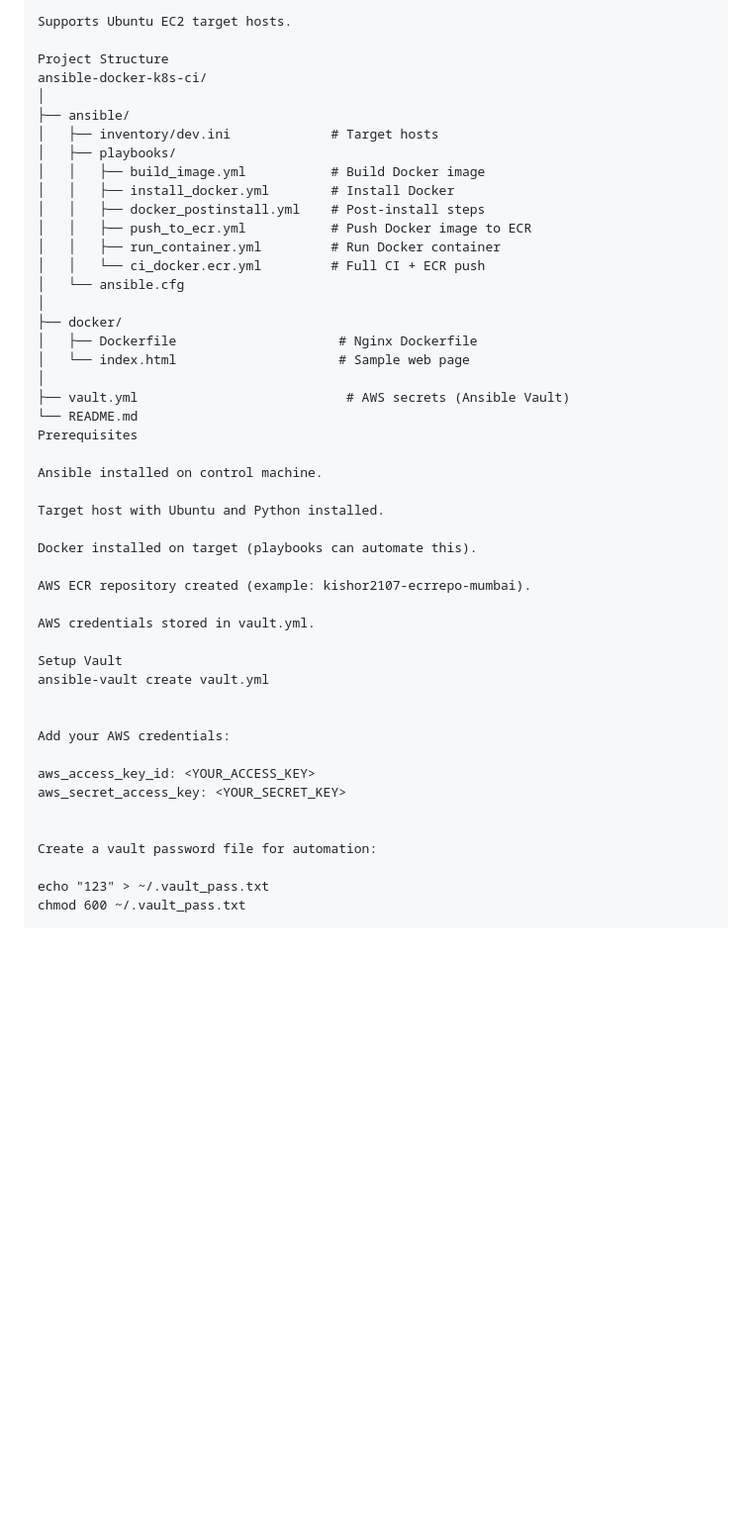
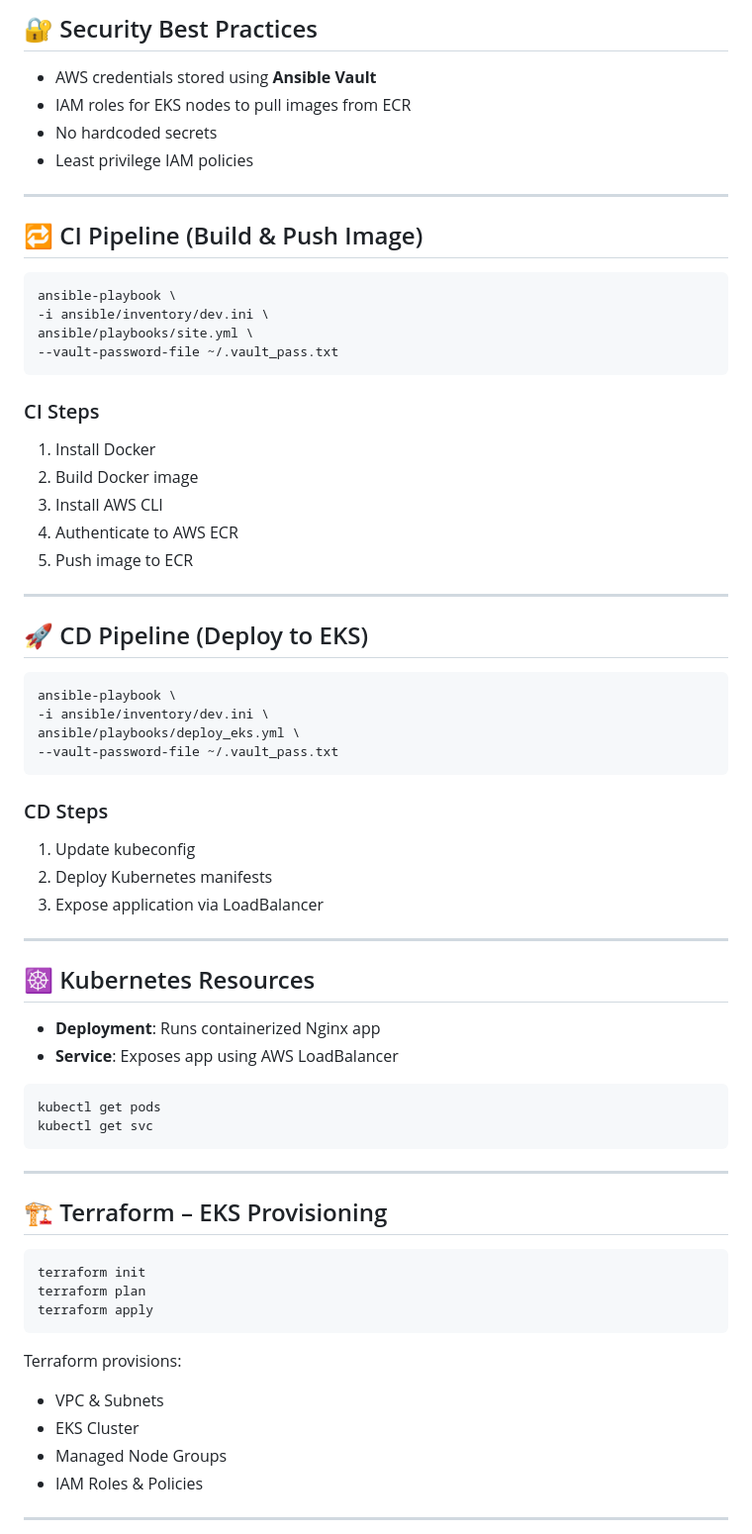
Before and after one commit to kishorpatil2107/ansible-docker-k8s-ci, a Markdown page: README.md, the part around one of its changes. Shown at 99% size. Rendered like a GitHub page; blank space fills up the shorter version.

Commit message:
updated READM.md

````diff
--- a/README.md
+++ b/README.md
@@ -44,50 +75,67 @@ Log in to AWS ECR, tag, and push images.
 
-Supports Ubuntu EC2 target hosts.
+## 🔐 Security Best Practices
+- AWS credentials stored using **Ansible Vault**
+- IAM roles for EKS nodes to pull images from ECR
+- No hardcoded secrets
+- Least privilege IAM policies
 
-Project Structure
-ansible-docker-k8s-ci/
-│
-├── ansible/
-│   ├── inventory/dev.ini             # Target hosts
-│   ├── playbooks/
-│   │   ├── build_image.yml           # Build Docker image
-│   │   ├── install_docker.yml        # Install Docker
-│   │   ├── docker_postinstall.yml    # Post-install steps
-│   │   ├── push_to_ecr.yml           # Push Docker image to ECR
-│   │   ├── run_container.yml         # Run Docker container
-│   │   └── ci_docker.ecr.yml         # Full CI + ECR push
-│   └── ansible.cfg
-│
-├── docker/
-│   ├── Dockerfile                     # Nginx Dockerfile
-│   └── index.html                     # Sample web page
-│
-├── vault.yml                           # AWS secrets (Ansible Vault)
-└── README.md
-Prerequisites
+---
 
-Ansible installed on control machine.
+## 🔁 CI Pipeline (Build & Push Image)
+```bash
+ansible-playbook \
+-i ansible/inventory/dev.ini \
+ansible/playbooks/site.yml \
+--vault-password-file ~/.vault_pass.txt
+```
 
-Target host with Ubuntu and Python installed.
+### CI Steps
+1. Install Docker
+2. Build Docker image
+3. Install AWS CLI
+4. Authenticate to AWS ECR
+5. Push image to ECR
 
-Docker installed on target (playbooks can automate this).
+---
 
-AWS ECR repository created (example: kishor2107-ecrrepo-mumbai).
+## 🚀 CD Pipeline (Deploy to EKS)
+```bash
+ansible-playbook \
+-i ansible/inventory/dev.ini \
+ansible/playbooks/deploy_eks.yml \
+--vault-password-file ~/.vault_pass.txt
+```
 
-AWS credentials stored in vault.yml.
+### CD Steps
+1. Update kubeconfig
+2. Deploy Kubernetes manifests
+3. Expose application via LoadBalancer
 
-Setup Vault
-ansible-vault create vault.yml
+---
 
+## ☸ Kubernetes Resources
+- **Deployment**: Runs containerized Nginx app
+- **Service**: Exposes app using AWS LoadBalancer
 
-Add your AWS credentials:
+```bash
+kubectl get pods
+kubectl get svc
+```
 
-aws_access_key_id: <YOUR_ACCESS_KEY>
-aws_secret_access_key: <YOUR_SECRET_KEY>
+---
 
+## 🏗 Terraform – EKS Provisioning
+```bash
+terraform init
+terraform plan
+terraform apply
+```
 
-Create a vault password file for automation:
+Terraform provisions:
+- VPC & Subnets
+- EKS Cluster
+- Managed Node Groups
+- IAM Roles & Policies
 
-echo "123" > ~/.vault_pass.txt
-chmod 600 ~/.vault_pass.txt
+---
 
````
Also changed, not shown: other parts of README.md (+89 -35 lines).
